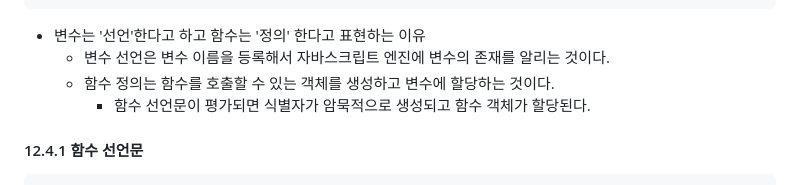
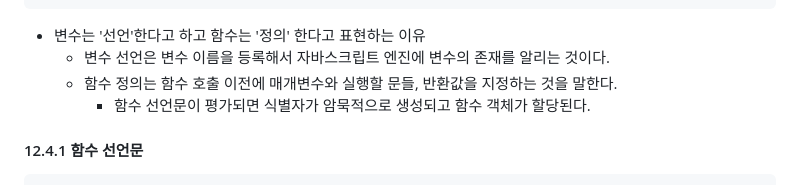
Before and after one commit to ryan-kim-dev/js-fundamentals, a Markdown page: til/w3_til/231120.md, the part around the change. GitHub-like rendering.

Commit message:
Docs: Edit 231120.md

```diff
--- a/til/w3_til/231120.md
+++ b/til/w3_til/231120.md
@@ -73,7 +73,7 @@ const add = (x, y) => x + y;
 
 - 변수는 '선언'한다고 하고 함수는 '정의' 한다고 표현하는 이유
   - 변수 선언은 변수 이름을 등록해서 자바스크립트 엔진에 변수의 존재를 알리는 것이다.
-  - 함수 정의는 함수를 호출할 수 있는 객체를 생성하고 변수에 할당하는 것이다.
+  - 함수 정의는 함수 호출 이전에 매개변수와 실행할 문들, 반환값을 지정하는 것을 말한다.
     - 함수 선언문이 평가되면 식별자가 암묵적으로 생성되고 함수 객체가 할당된다.
 
 #### 12.4.1 함수 선언문
```
